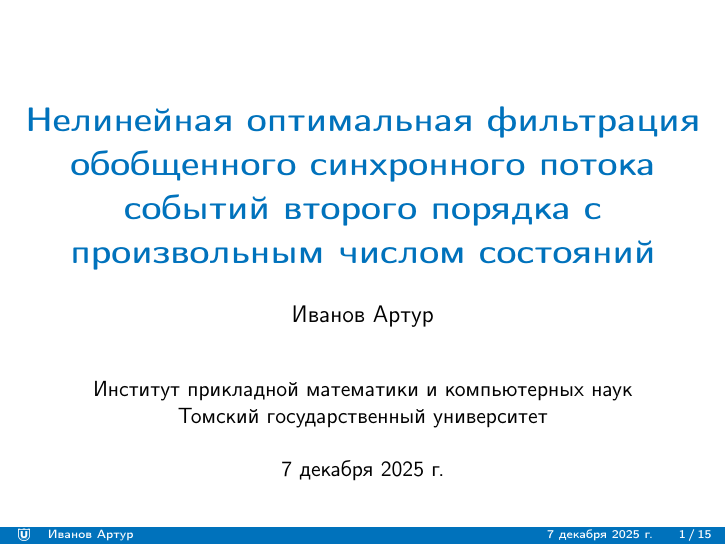
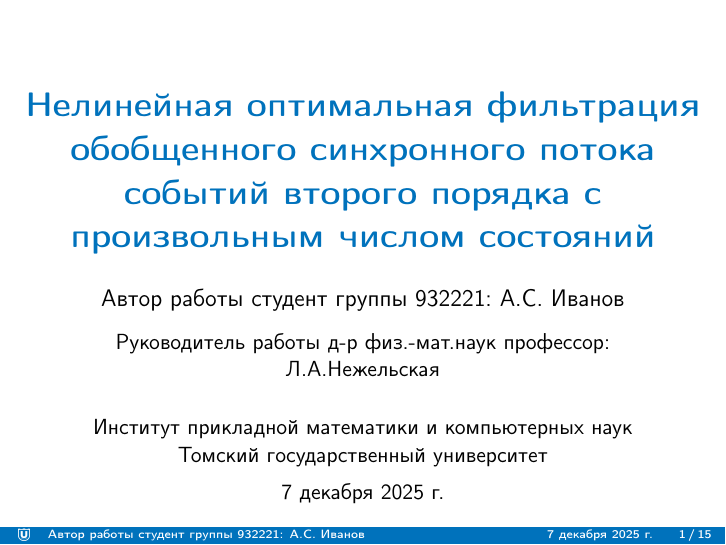
Before and after one commit to PonizhenDoRyadovogo/courseworkTextAndPres, LaTeX slides (pres/presentation.tex): page 1 of 24. Compiled offline with pdfLaTeX.

Commit message:
Добавил авторов работы

```diff
--- a/pres/presentation.tex
+++ b/pres/presentation.tex
@@ -20,8 +20,8 @@
 
 % Информация о презентации
 \title{Нелинейная оптимальная фильтрация обобщенного синхронного потока событий второго порядка с произвольным числом состояний}
-\author{Иванов Артур}
-%\subauthor{Регалии\\ФИО} % Субавтор (опционально)
+\author{Автор работы студент группы 932221: А.С. Иванов}
+\subauthor{Руководитель работы д-р физ.-мат.наук профессор:\\Л.А.Нежельская} % Субавтор (опционально)
 %\institute{ФТФ ТГУ} % По умолчанию ИПМКН ТГУ, можно переопределить
 
 %\newdate{date}{10}{11}{2025}
```
Also changed, not shown: pres/presentation.pdf.
